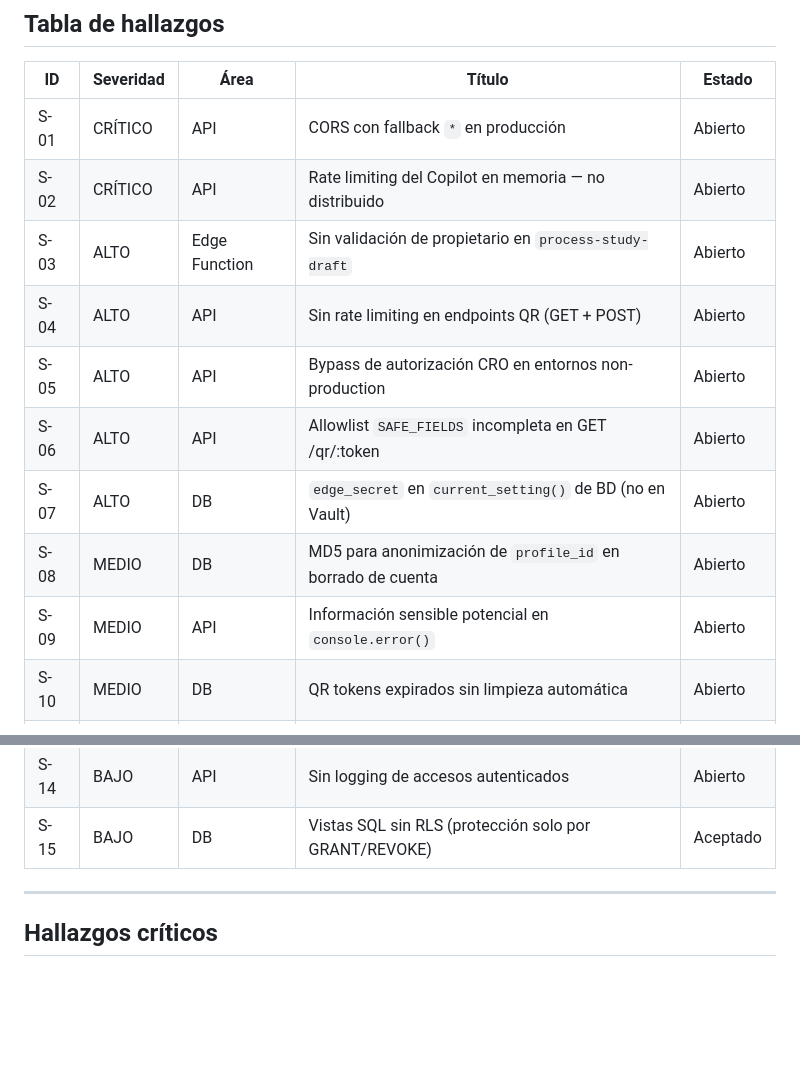
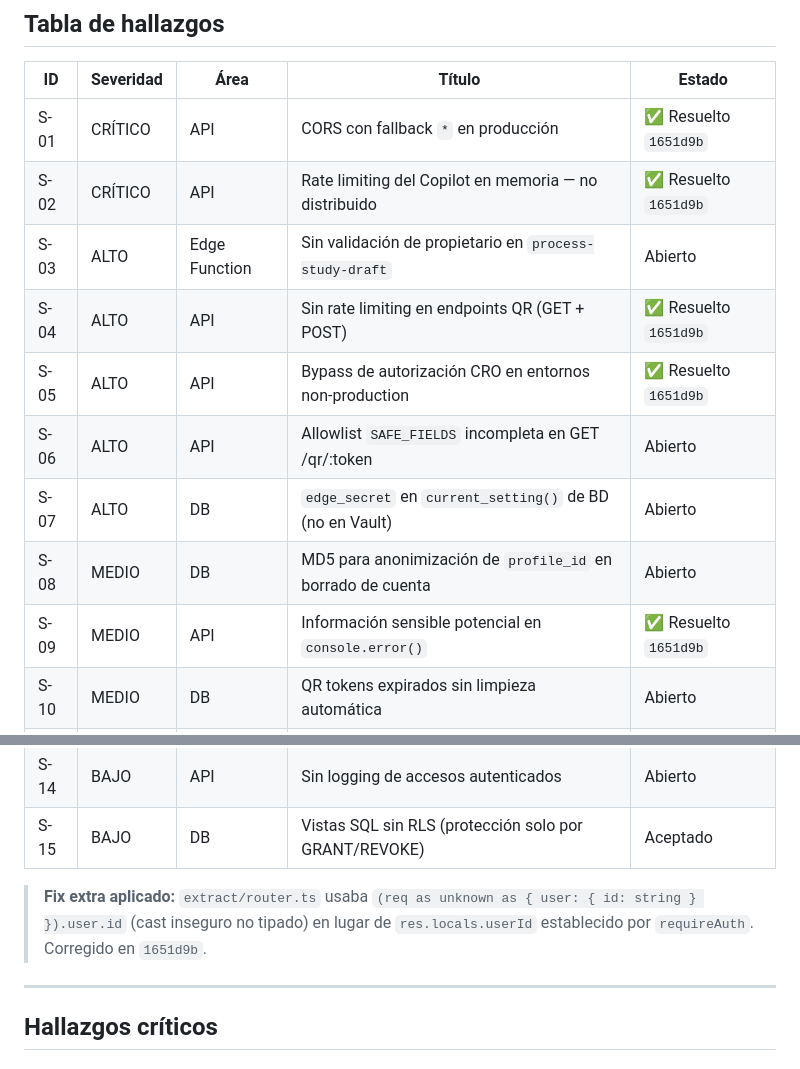
Before and after one commit to brentag/bresca-app, a Markdown page: docs/14_Security_Audit_2026-05-07.md, 2 parts joined by grey strips. Drawn GitHub-style; blank space fills up the shorter version.

Commit message:
docs(security): marcar S-01/02/04/05/09 como resueltos en audit log

```diff
--- a/docs/14_Security_Audit_2026-05-07.md
+++ b/docs/14_Security_Audit_2026-05-07.md
@@ -19,21 +19,23 @@ Las fortalezas más importantes del sistema son: RLS activo en todas las tablas
 
 | ID | Severidad | Área | Título | Estado |
 |----|-----------|------|--------|--------|
-| S-01 | CRÍTICO | API | CORS con fallback `*` en producción | Abierto |
-| S-02 | CRÍTICO | API | Rate limiting del Copilot en memoria — no distribuido | Abierto |
+| S-01 | CRÍTICO | API | CORS con fallback `*` en producción | ✅ Resuelto `1651d9b` |
+| S-02 | CRÍTICO | API | Rate limiting del Copilot en memoria — no distribuido | ✅ Resuelto `1651d9b` |
 | S-03 | ALTO | Edge Function | Sin validación de propietario en `process-study-draft` | Abierto |
-| S-04 | ALTO | API | Sin rate limiting en endpoints QR (GET + POST) | Abierto |
-| S-05 | ALTO | API | Bypass de autorización CRO en entornos non-production | Abierto |
+| S-04 | ALTO | API | Sin rate limiting en endpoints QR (GET + POST) | ✅ Resuelto `1651d9b` |
+| S-05 | ALTO | API | Bypass de autorización CRO en entornos non-production | ✅ Resuelto `1651d9b` |
 | S-06 | ALTO | API | Allowlist `SAFE_FIELDS` incompleta en GET /qr/:token | Abierto |
 | S-07 | ALTO | DB | `edge_secret` en `current_setting()` de BD (no en Vault) | Abierto |
 | S-08 | MEDIO | DB | MD5 para anonimización de `profile_id` en borrado de cuenta | Abierto |
-| S-09 | MEDIO | API | Información sensible potencial en `console.error()` | Abierto |
+| S-09 | MEDIO | API | Información sensible potencial en `console.error()` | ✅ Resuelto `1651d9b` |
 | S-10 | MEDIO | DB | QR tokens expirados sin limpieza automática | Abierto |
 | S-11 | MEDIO | DB | `integrity_hash` calculado pero nunca validado | Abierto |
 | S-12 | MEDIO | API | Validación de `categories` sin whitelist en CRO /match | Abierto |
 | S-13 | BAJO | API | Prompt injection a través de `{{VAULT_CONTEXT}}` | Abierto |
 | S-14 | BAJO | API | Sin logging de accesos autenticados | Abierto |
 | S-15 | BAJO | DB | Vistas SQL sin RLS (protección solo por GRANT/REVOKE) | Aceptado |
+
+> **Fix extra aplicado:** `extract/router.ts` usaba `(req as unknown as { user: { id: string } }).user.id` (cast inseguro no tipado) en lugar de `res.locals.userId` establecido por `requireAuth`. Corregido en `1651d9b`.
 
 ---
 
```
